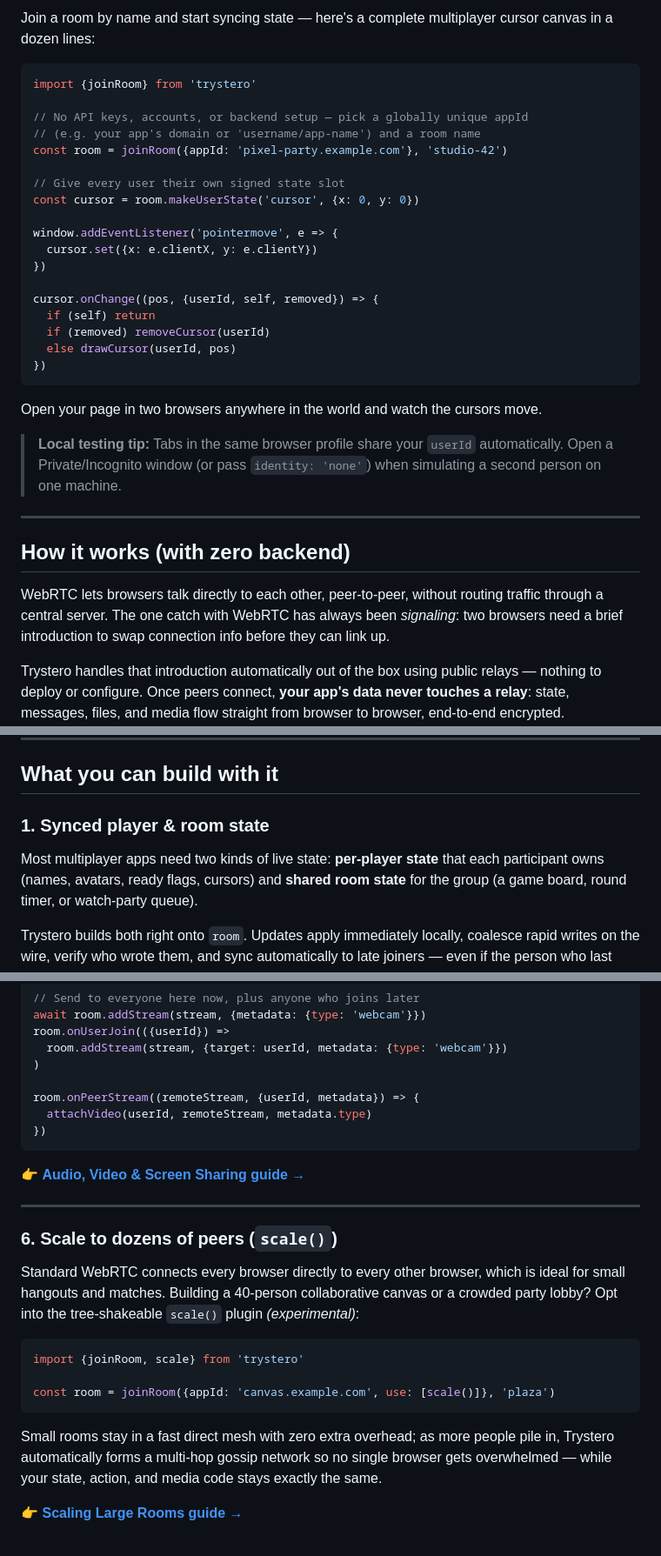
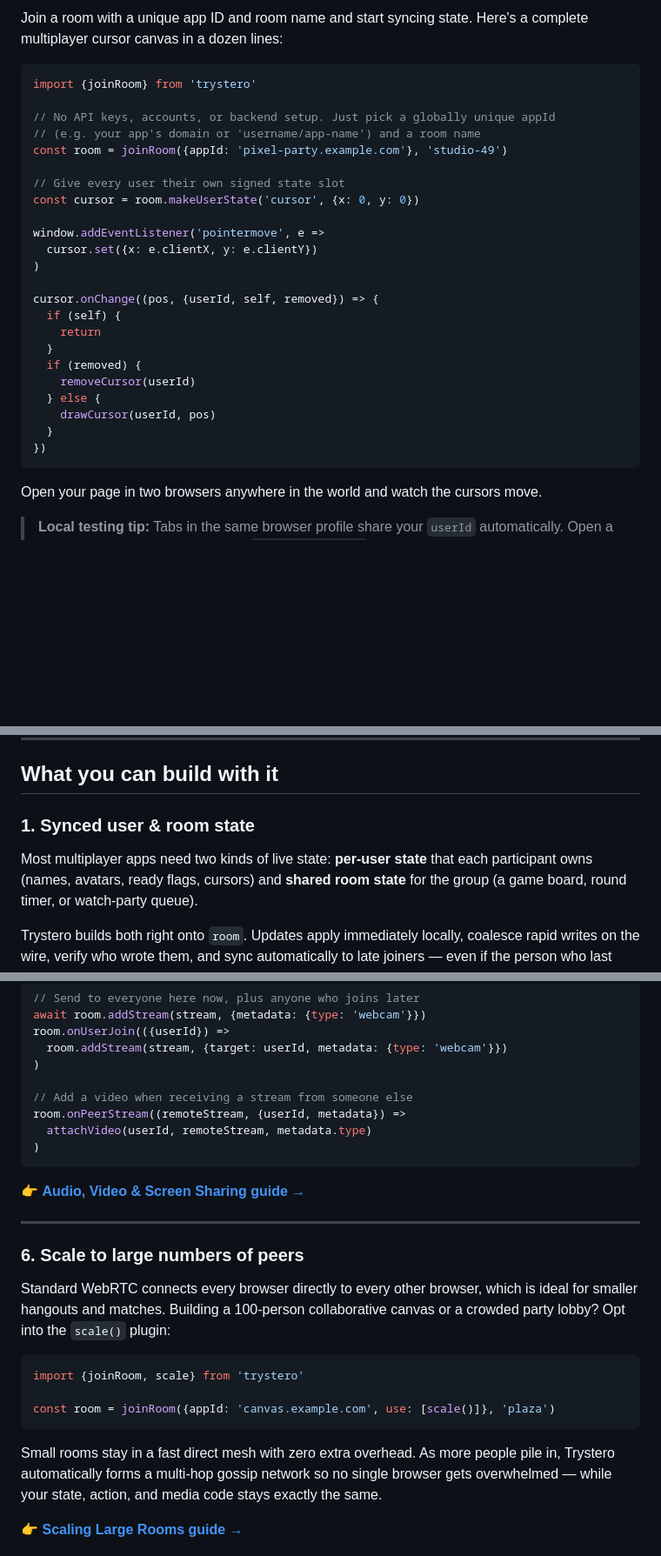
Before and after one commit to dmotz/trystero, a Markdown page: README.md, 3 parts joined by grey strips. Shown at 87% size. Drawn GitHub-style; blank space fills up the shorter version.

````diff
--- a/README.md
+++ b/README.md
@@ -37,45 +41,33 @@ Or skip the build step and import straight from an ESM CDN:
 
-Join a room by name and start syncing state — here's a complete multiplayer
-cursor canvas in a dozen lines:
+Join a room with a unique app ID and room name and start syncing state. Here's a
+complete multiplayer cursor canvas in a dozen lines:
 
 ```js
 import {joinRoom} from 'trystero'
 
-// No API keys, accounts, or backend setup — pick a globally unique appId
+// No API keys, accounts, or backend setup. Just pick a globally unique appId
 // (e.g. your app's domain or 'username/app-name') and a room name
-const room = joinRoom({appId: 'pixel-party.example.com'}, 'studio-42')
+const room = joinRoom({appId: 'pixel-party.example.com'}, 'studio-49')
 
 // Give every user their own signed state slot
 const cursor = room.makeUserState('cursor', {x: 0, y: 0})
 
-window.addEventListener('pointermove', e => {
+window.addEventListener('pointermove', e =>
   cursor.set({x: e.clientX, y: e.clientY})
-})
+)
 
 cursor.onChange((pos, {userId, self, removed}) => {
-  if (self) return
-  if (removed) removeCursor(userId)
-  else drawCursor(userId, pos)
+  if (self) {
+    return
+  }
+  if (removed) {
+    removeCursor(userId)
+  } else {
+    drawCursor(userId, pos)
+  }
 })
 ```
 
 Open your page in two browsers anywhere in the world and watch the cursors move.
 
 > **Local testing tip:** Tabs in the same browser profile share your `userId`
-> automatically. Open a Private/Incognito window (or pass `identity: 'none'`)
-> when simulating a second person on one machine.
-
----
-
-## How it works (with zero backend)
-
-WebRTC lets browsers talk directly to each other, peer-to-peer, without routing
-traffic through a central server. The one catch with WebRTC has always been
-_signaling_: two browsers need a brief introduction to swap connection info
-before they can link up.
-
-Trystero handles that introduction automatically out of the box using public
-relays — nothing to deploy or configure. Once peers connect, **your app's data
-never touches a relay**: state, messages, files, and media flow straight from
-browser to browser, end-to-end encrypted.
-
@@ -115,10 +78,10 @@ a one-line import change — see the
 
 ## What you can build with it
 
-### 1. Synced player & room state
+### 1. Synced user & room state
 
-Most multiplayer apps need two kinds of live state: **per-player state** that
-each participant owns (names, avatars, ready flags, cursors) and **shared room
+Most multiplayer apps need two kinds of live state: **per-user state** that each
+participant owns (names, avatars, ready flags, cursors) and **shared room
 state** for the group (a game board, round timer, or watch-party queue).
 
 Trystero builds both right onto `room`. Updates apply immediately locally,
@@ -286,21 +258,21 @@ room.onUserJoin(({userId}) =>
   room.addStream(stream, {target: userId, metadata: {type: 'webcam'}})
 )
 
-room.onPeerStream((remoteStream, {userId, metadata}) => {
+// Add a video when receiving a stream from someone else
+room.onPeerStream((remoteStream, {userId, metadata}) =>
   attachVideo(userId, remoteStream, metadata.type)
-})
+)
 ```
 
 👉 **[Audio, Video & Screen Sharing guide →](./docs/media.md)**
 
 ---
 
-### 6. Scale to dozens of peers (`scale()`)
+### 6. Scale to large numbers of peers
 
 Standard WebRTC connects every browser directly to every other browser, which is
-ideal for small hangouts and matches. Building a 40-person collaborative canvas
-or a crowded party lobby? Opt into the tree-shakeable `scale()` plugin
-_(experimental)_:
+ideal for smaller hangouts and matches. Building a 100-person collaborative
+canvas or a crowded party lobby? Opt into the `scale()` plugin:
 
 ```js
 import {joinRoom, scale} from 'trystero'
@@ -308,7 +280,7 @@ import {joinRoom, scale} from 'trystero'
 const room = joinRoom({appId: 'canvas.example.com', use: [scale()]}, 'plaza')
 ```
 
-Small rooms stay in a fast direct mesh with zero extra overhead; as more people
+Small rooms stay in a fast direct mesh with zero extra overhead. As more people
 pile in, Trystero automatically forms a multi-hop gossip network so no single
 browser gets overwhelmed — while your state, action, and media code stays
 exactly the same.
````
Also changed, not shown: other parts of README.md (+20 -36 lines).
